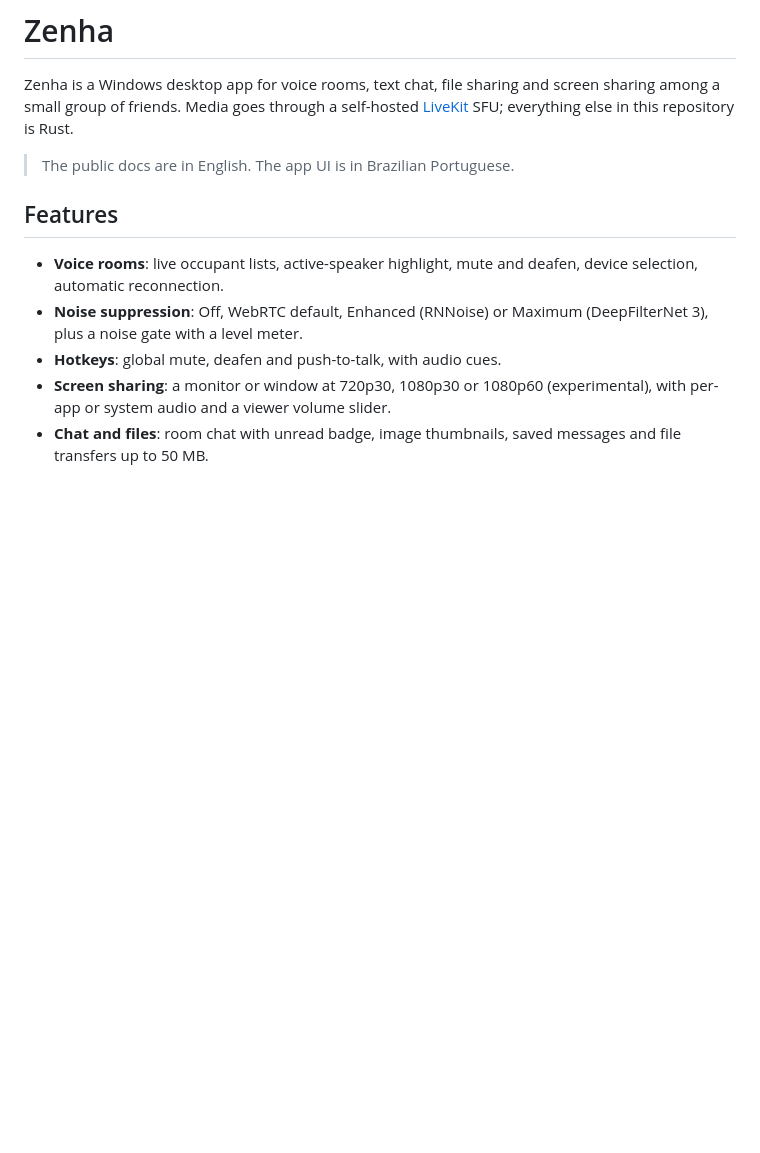
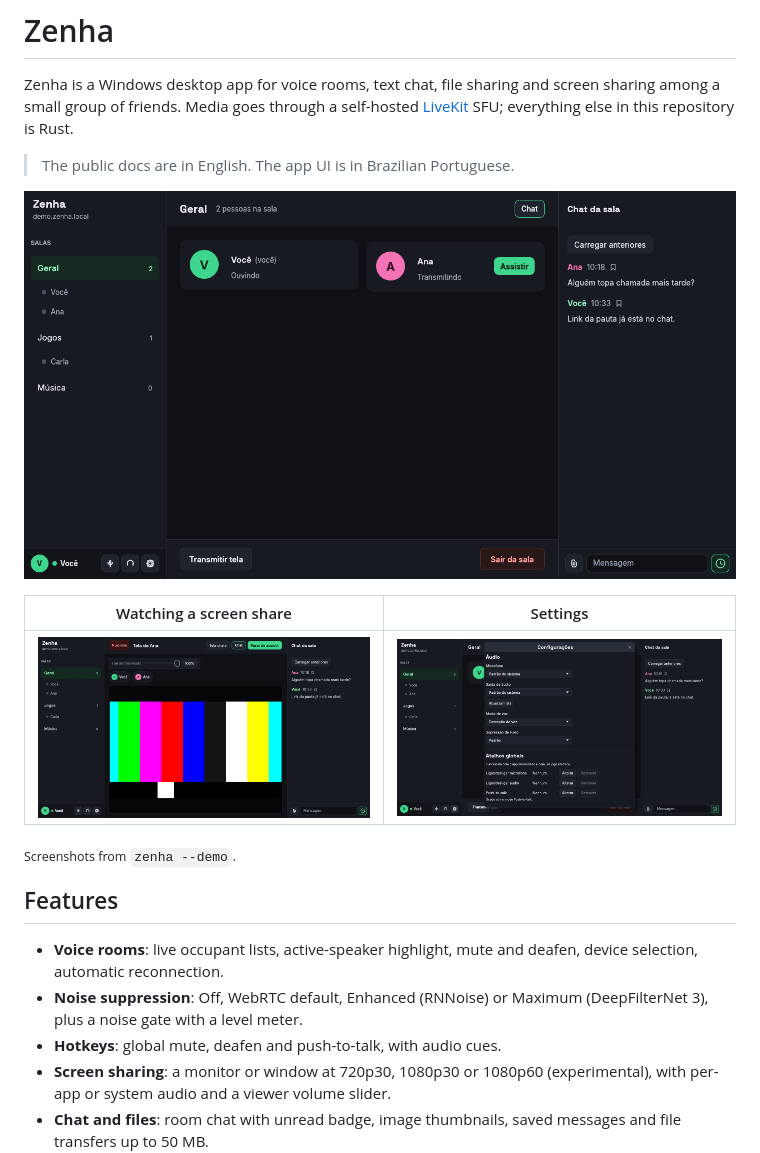
Before and after one commit to Pedroklg/zenha, a Markdown page: README.md, the part around the change. Drawn GitHub-style; pictures changed too: docs/images/room.png (added), docs/images/screen-share.png (added), docs/images/settings.png (added); blank space fills up the shorter version.

Commit message:
docs: add app screenshots to the README

```diff
--- a/README.md
+++ b/README.md
@@ -4,7 +4,13 @@ Zenha is a Windows desktop app for voice rooms, text chat, file sharing and scre
 
 > The public docs are in English. The app UI is in Brazilian Portuguese.
 
-<!-- screenshot -->
+![A voice room with the participant cards and the room chat](docs/images/room.png)
+
+| Watching a screen share | Settings |
+| --- | --- |
+| ![Watching a screen share with the stream volume slider](docs/images/screen-share.png) | ![Audio devices, voice mode, noise suppression and global hotkeys](docs/images/settings.png) |
+
+<sub>Screenshots from `zenha --demo`.</sub>
 
 ## Features
 
```
